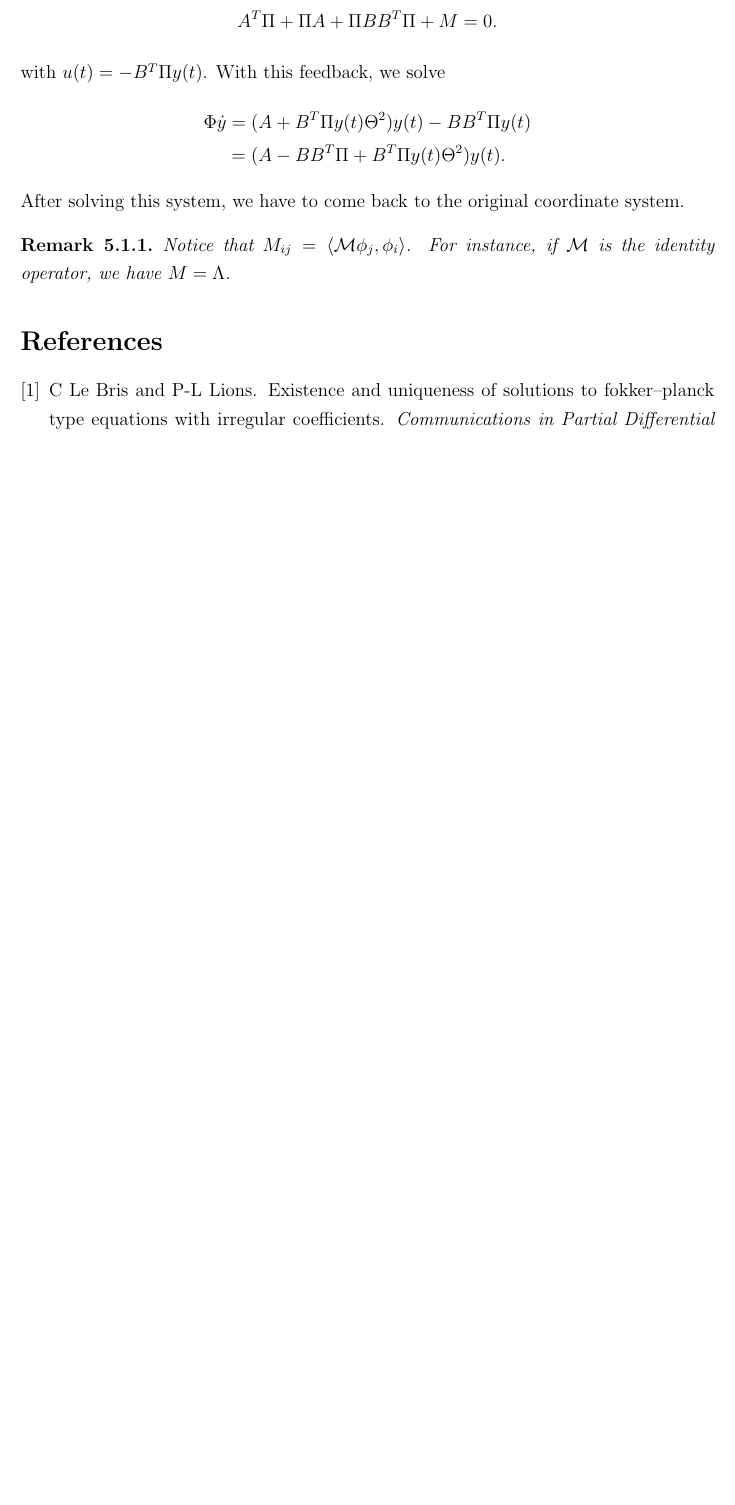
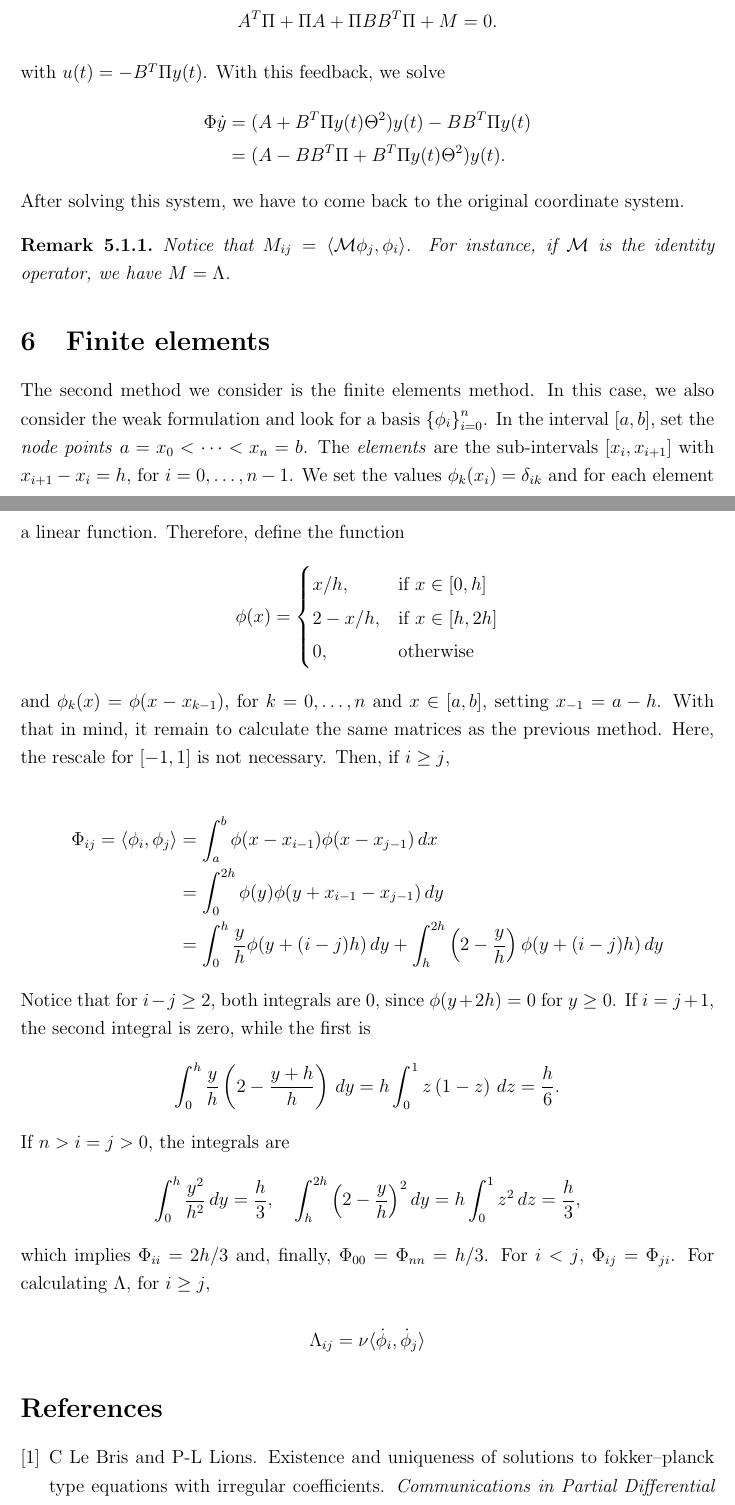
Before and after one commit to lucasmoschen/spectral-fp-opt-control, a LaTeX paper (notes/fokker-planck.tex): part of page 8 of 9 before the commit and two parts of pages 8 and 9 of 10 after it, the two joined at a grey line, cut so that both start at the same text, the shorter picture padded with empty space. Compiled offline with pdfLaTeX.

Commit message:
some finite elements math

```diff
--- a/notes/fokker-planck.tex
+++ b/notes/fokker-planck.tex
@@ -360,6 +360,50 @@ After solving this system, we have to come back to the original coordinate syste
     For instance, if $\mathcal{M}$ is the identity operator, we have $M = \Lambda$.
 \end{remark}
 
+\section{Finite elements}
+
+The second method we consider is the finite elements method.
+In this case, we also consider the weak formulation and look for a basis ${\{\phi_i\}}_{i=0}^{n}$.
+In the interval $[a,b]$, set the {\em node points\/} $a = x_0 < \cdots < x_n = b$.
+The {\em elements\/} are the sub-intervals $[x_i, x_{i+1}]$ with $x_{i+1}-x_i=h$, for $i=0, \dots, n-1$.
+We set the values $\phi_k(x_i) = \delta_{ik}$ and for each element a linear function.
+Therefore, define the function
+\[
+\phi(x) = \begin{cases}
+    x/h, &\text{if } x \in[0,h] \\
+    2 - x/h, &\text{if } x \in [h,2h] \\
+    0, &\text{otherwise}
+\end{cases}
+\]
+and $\phi_{k}(x) = \phi(x-x_{k-1})$, for $k=0, \dots, n$ and $x \in [a,b]$, setting $x_{-1} = a-h$.
+With that in mind, it remain to calculate the same matrices as the previous method.
+Here, the rescale for $[-1,1]$ is not necessary.
+Then, if $i \ge j$,
+
+\[
+\begin{split}
+    \Phi_{ij} = \inner{\phi_i}{\phi_j} &= \int_a^b \phi(x-x_{i-1})\phi(x-x_{j-1}) \, dx \\
+    &= \int_{0}^{2h} \phi(y)\phi(y+x_{i-1}-x_{j-1}) \, dy \\
+    &= \int_{0}^{h} \frac{y}{h}\phi(y+(i-j)h) \, dy + \int_{h}^{2h} \left(2-\frac{y}{h}\right)\phi(y+(i-j)h) \, dy \\
+\end{split}
+\]
+Notice that for $i-j\ge 2$, both integrals are $0$, since $\phi(y+2h) = 0$ for $y \ge 0$.
+If $i=j+1$, the second integral is zero, while the first is
+\[
+\int_0^h \frac{y}{h}\left(2-\frac{y+h}{h}\right) \, dy = h\int_0^1 z\left(1-z\right) \, dz = \frac{h}{6}.
+\]
+If $n > i=j > 0$, the integrals are
+\[
+\int_{0}^{h} \frac{y^2}{h^2}\, dy = \frac{h}{3},  \quad \int_{h}^{2h} {\left(2-\frac{y}{h}\right)}^2 \, dy =  h\int_{0}^{1} z^2 \, dz = \frac{h}{3},
+\]
+which implies $\Phi_{ii} = 2h/3$ and, finally, $\Phi_{00} = \Phi_{nn} = h/3$.
+For $i < j$, $\Phi_{ij} = \Phi_{ji}$.
+For calculating $\Lambda$, for $i \ge j$,
+
+\[
+\Lambda_{ij} = \nu \inner{\dot{\phi}_i}{\dot{\phi}_j}
+\]
+
 %%%%%%%%%%%%%%%%%%%%%%%%%%%%%%%%%%%%%%%%%%%%%%%
 %                 Bibliografia                %
 %%%%%%%%%%%%%%%%%%%%%%%%%%%%%%%%%%%%%%%%%%%%%%%
```
Also changed, not shown: notes/fokker-planck.pdf, 1 other file.
